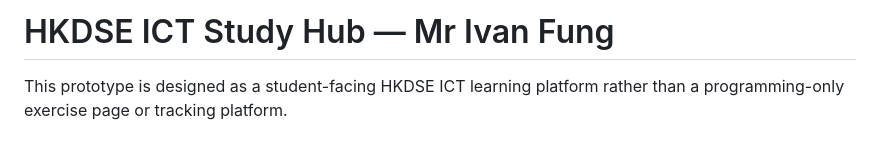
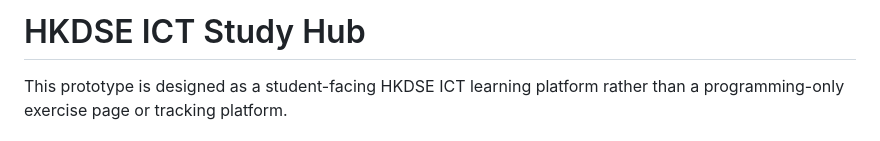
Before and after one commit to iftf26/ict-learning-platform-web, a Markdown page: README.md, the part around the change. Rendered like a GitHub page.

Commit message:
Update README title to remove author name
Removed the author's name from the title.

```diff
--- a/README.md
+++ b/README.md
@@ -1,4 +1,4 @@
-# HKDSE ICT Study Hub — Mr Ivan Fung
+# HKDSE ICT Study Hub
 
 This prototype is designed as a student-facing HKDSE ICT learning platform rather than a programming-only exercise page or tracking platform.
 
```
